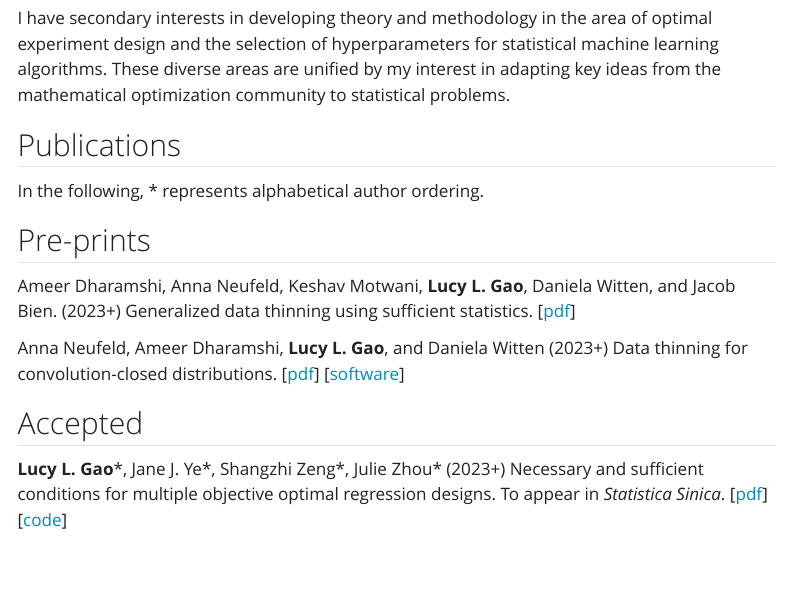
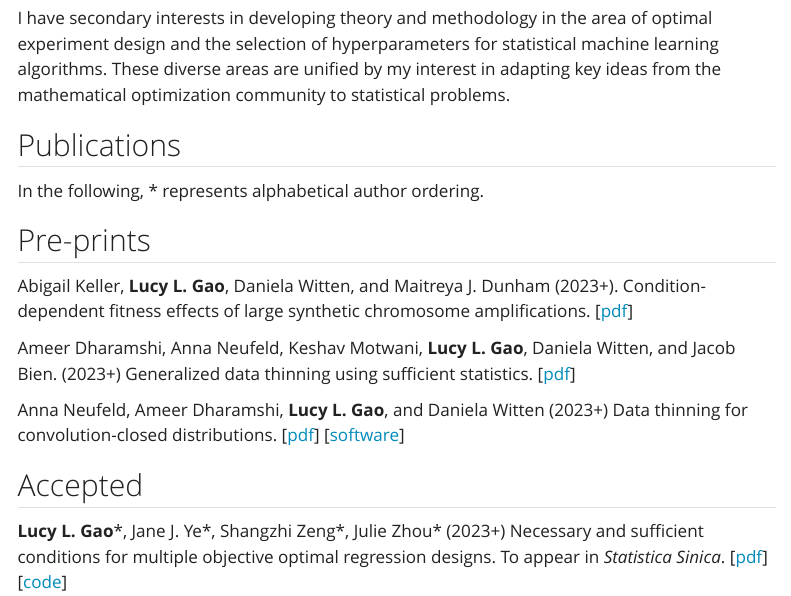
Before and after one commit to lucylgao/lucylgao.github.io, a Quarto document (research.qmd): the page in a window 1100 px wide, from 470 px down. Rendered offline with R 4.5, knitr and Pandoc in place of Quarto, with nearby package versions; menus at the side of the page are left out.

Commit message:
Adding preprint

```diff
--- a/research.qmd
+++ b/research.qmd
@@ -14,6 +14,8 @@ I have secondary interests in developing theory and methodology in the area of o
 In the following, \* represents alphabetical author ordering.
 
 ## Pre-prints
+
+Abigail Keller, **Lucy L. Gao**, Daniela Witten, and Maitreya J. Dunham (2023+). Condition-dependent fitness effects of large synthetic chromosome amplifications. [[pdf](https://www.biorxiv.org/content/10.1101/2023.06.08.544269v1)]
 
 Ameer Dharamshi, Anna Neufeld, Keshav Motwani, **Lucy L. Gao**, Daniela Witten, and Jacob Bien. (2023+) Generalized data thinning using sufficient statistics. [[pdf](https://arxiv.org/abs/2303.12931)]
 
```
Also changed, not shown: docs/search.json, 1 other file.
